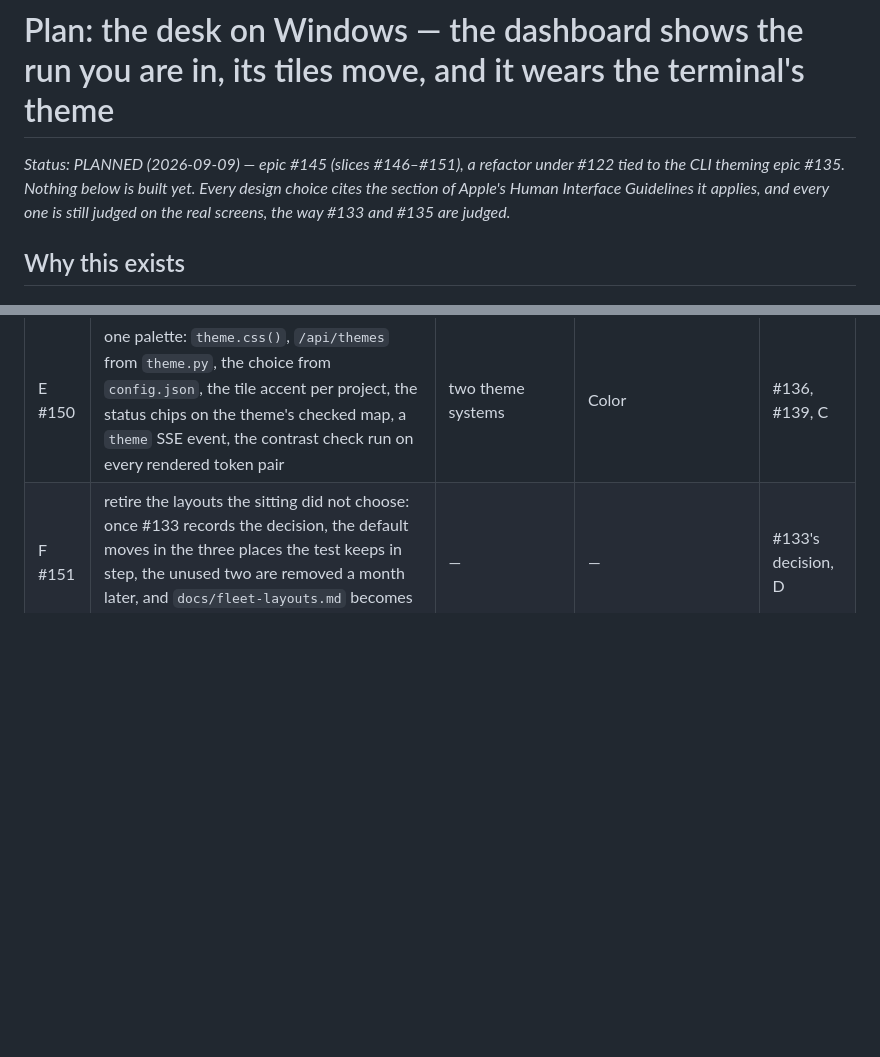
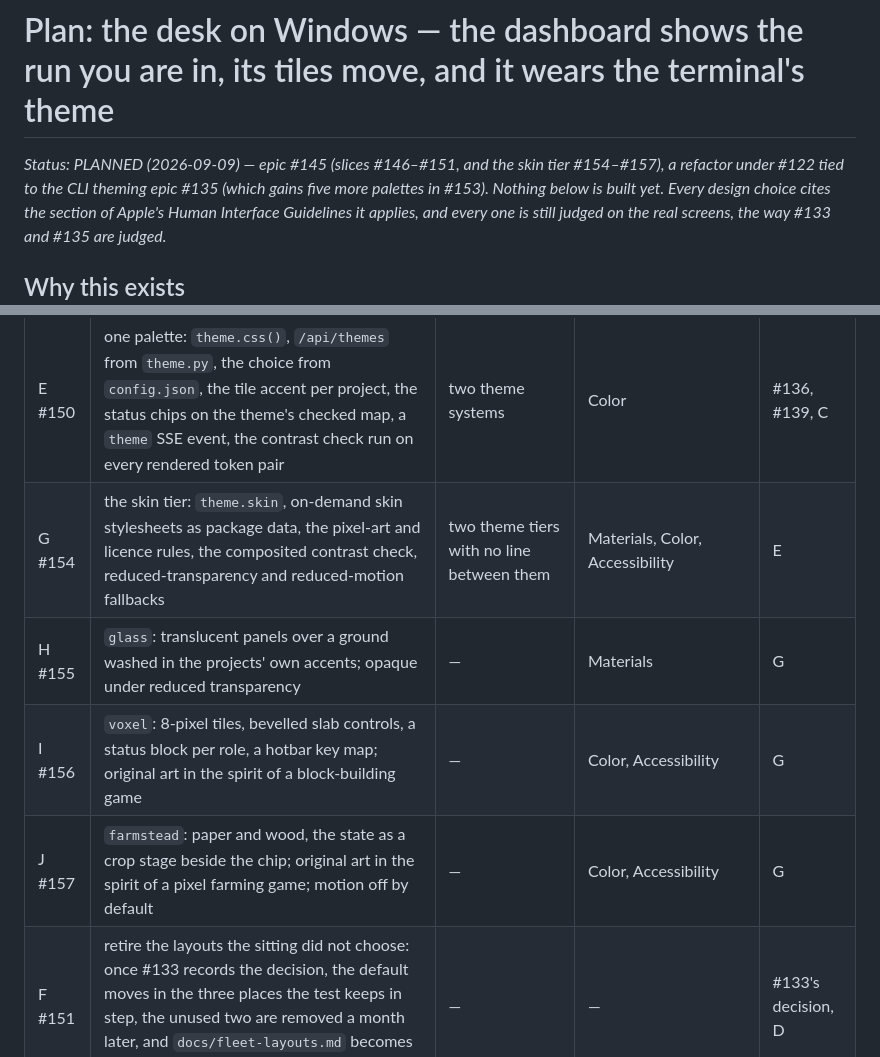
Before and after one commit to agentchieflou/this-next-please, a Markdown page: docs/plan-desk-refactor.md, 2 parts joined by grey strips. GitHub-like rendering; blank space fills up the shorter version.

```diff
--- a/docs/plan-desk-refactor.md
+++ b/docs/plan-desk-refactor.md
@@ -1,6 +1,7 @@
 # Plan: the desk on Windows — the dashboard shows the run you are in, its tiles move, and it wears the terminal's theme
 
-_Status: PLANNED (2026-09-09) — epic #145 (slices #146–#151), a refactor under #122 tied to the CLI theming epic #135. Nothing below is
+_Status: PLANNED (2026-09-09) — epic #145 (slices #146–#151, and the skin tier #154–#157), a refactor under #122 tied to the CLI
+theming epic #135 (which gains five more palettes in #153). Nothing below is
 built yet. Every design choice cites the section of Apple's Human Interface Guidelines it applies, and every
 one is still judged on the real screens, the way #133 and #135 are judged._
 
@@ -152,6 +193,10 @@ PyCharm — and a later slice of #135 may generate them from the same palette.
 | C #148 | the chrome: a toolbar of three groups, a segmented layout picker that switches with `pushState` and no reload, one sidebar with four sections instead of four drawers, one inspector for the selected project, hit targets and focus rings | poor experience of the options | Toolbars, Segmented controls, Sidebars, Split views, Focus and selection, Typography, Accessibility | A |
 | D #149 | the arrangement: drag to reorder, size toggle, pin, keyboard equivalents, per-layout arrangement in `desk.json`, shared through the `desk` event | tiles cannot move | Drag and drop, Layout, Windows | B, C |
 | E #150 | one palette: `theme.css()`, `/api/themes` from `theme.py`, the choice from `config.json`, the tile accent per project, the status chips on the theme's checked map, a `theme` SSE event, the contrast check run on every rendered token pair | two theme systems | Color | #136, #139, C |
+| G #154 | the skin tier: `theme.skin`, on-demand skin stylesheets as package data, the pixel-art and licence rules, the composited contrast check, reduced-transparency and reduced-motion fallbacks | two theme tiers with no line between them | Materials, Color, Accessibility | E |
+| H #155 | `glass`: translucent panels over a ground washed in the projects' own accents; opaque under reduced transparency | — | Materials | G |
+| I #156 | `voxel`: 8-pixel tiles, bevelled slab controls, a status block per role, a hotbar key map; original art in the spirit of a block-building game | — | Color, Accessibility | G |
+| J #157 | `farmstead`: paper and wood, the state as a crop stage beside the chip; original art in the spirit of a pixel farming game; motion off by default | — | Color, Accessibility | G |
 | F #151 | retire the layouts the sitting did not choose: once #133 records the decision, the default moves in the three places the test keeps in step, the unused two are removed a month later, and `docs/fleet-layouts.md` becomes the record | — | — | #133's decision, D |
 
 ## Ground rules (inherited from #91, #122 and #135)
```
Also changed, not shown: other parts of docs/plan-desk-refactor.md (+42 -1 lines).
